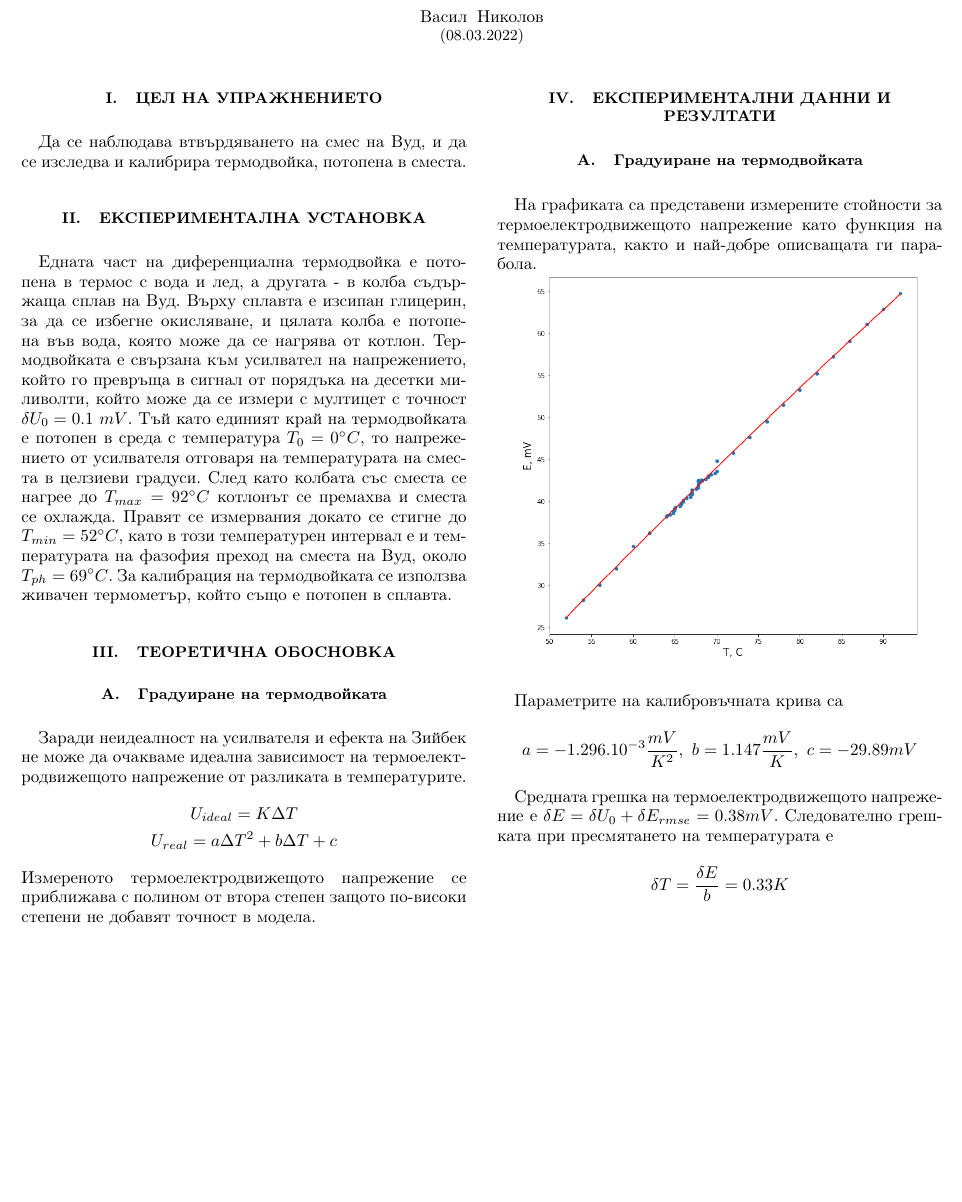
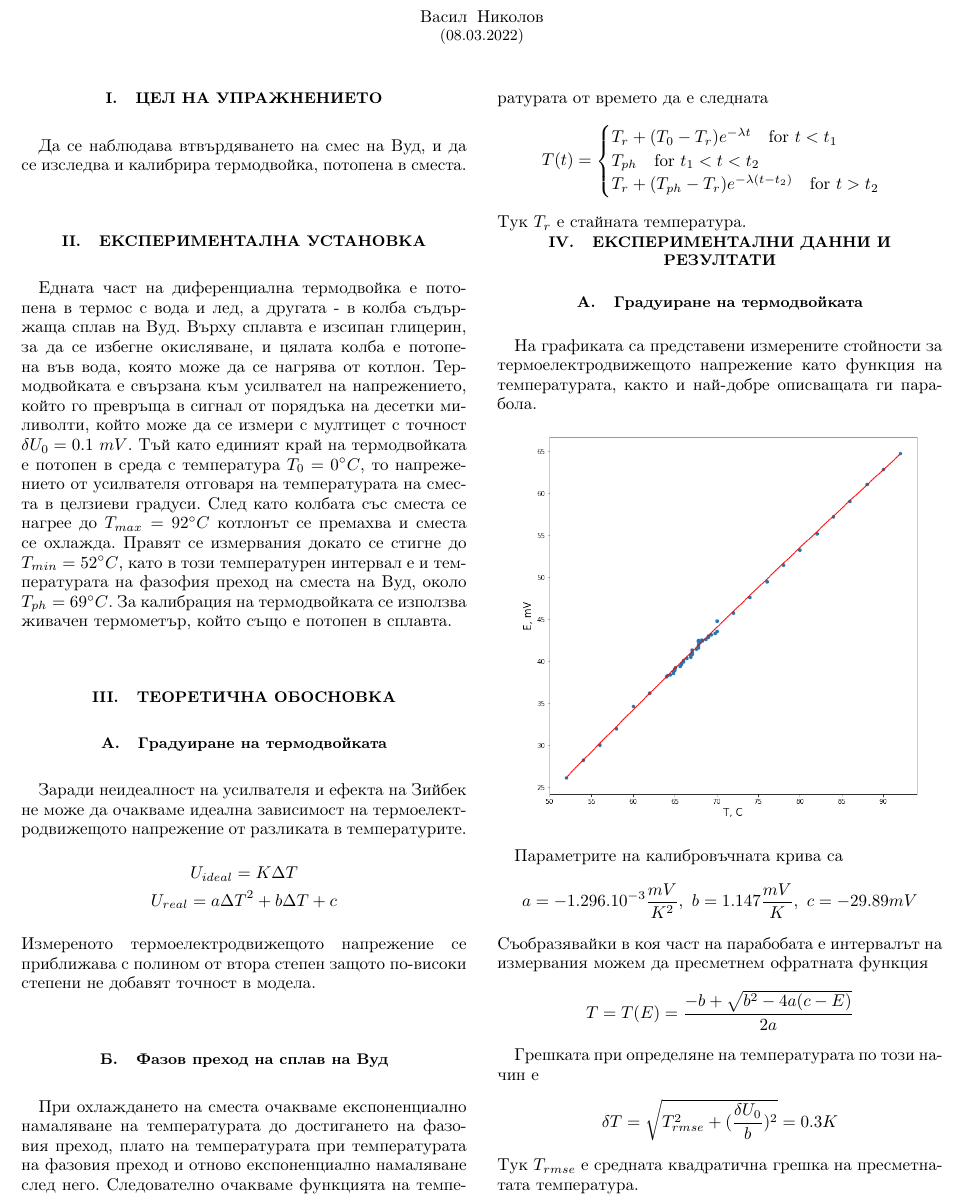
Before and after one commit to vasilNnikolov/mehanika_uprajneniq, a LaTeX paper (2_semestur/termodvoika/latexFiles/termodvoika.tex): part of the page, cut so that both start at the same text, the shorter picture padded with empty space. Compiled offline with pdfLaTeX.

Commit message:
almost finished

```diff
--- a/2_semestur/termodvoika/latexFiles/termodvoika.tex
+++ b/2_semestur/termodvoika/latexFiles/termodvoika.tex
@@ -51,6 +51,17 @@
 \end{gather*}
 Измереното термоелектродвижещото напрежение се приближава с полином от втора степен защото по-високи степени не добавят точност в модела.
 
+\subsection{Фазов преход на сплав на Вуд}
+При охлаждането на сместа очакваме експоненциално намаляване на температурата до достигането на фазовия преход, плато на температурата при температурата на фазовия преход и отново експоненциално намаляване след него. Следователно очакваме функцията на температурата от времето да е следната
+\begin{equation*}
+    T(t) = \begin{cases}
+        T_r + (T_0 - T_r) e^{-\lambda t} \quad \text{for } t < t_1 \\
+        T_{ph} \quad \text{for } t_1 < t < t_2 \\
+        T_r + (T_{ph} - T_r) e^{-\lambda (t - t_2)} \quad \text{for } t > t_2
+    \end{cases}
+\end{equation*}
+Тук $T_r$ е стайната температура.
+
 \section{Експериментални данни и резултати}
 \subsection{Градуиране на термодвойката}
 На графиката са представени измерените стойности за термоелектродвижещото напрежение като функция на температурата, както и най-добре описващата ги парабола.
@@ -64,10 +75,15 @@
 \begin{equation*}
     a = -1.296.10^{-3} \frac{mV}{K^2}, \ b = 1.147 \frac{mV}{K}, \ c = -29.89 mV
 \end{equation*}
-
-Средната грешка на термоелектродвижещото напрежение е $\delta E = \delta U_0 + \delta E_{rmse} = 0.38 mV$. Следователно грешката при пресмятането на температурата е
+Съобразявайки в коя част на парабобата е интервалът на измервания можем да пресметнем офратната функция
 \begin{equation*}
-    \delta T = \frac{\delta E}{b} = 0.33 K
+    T = T(E) = \frac{-b+\sqrt{b^2 - 4a(c-E)}}{2a}
 \end{equation*}
 
+Грешката при определяне на температурата по този начин е
+\begin{equation*}
+    \delta T = \sqrt{T_{rmse}^2 + (\frac{\delta U_0}{b})^2} = 0.3K
+\end{equation*}
+Тук $T_{rmse}$ е средната квадратична грешка на пресметнатата температура.
+
 \end{document}
```
Also changed, not shown: 2_semestur/termodvoika/latexFiles/cooling.png (added), 2_semestur/termodvoika/latexFiles/termodvoika.pdf, 1 other file.
